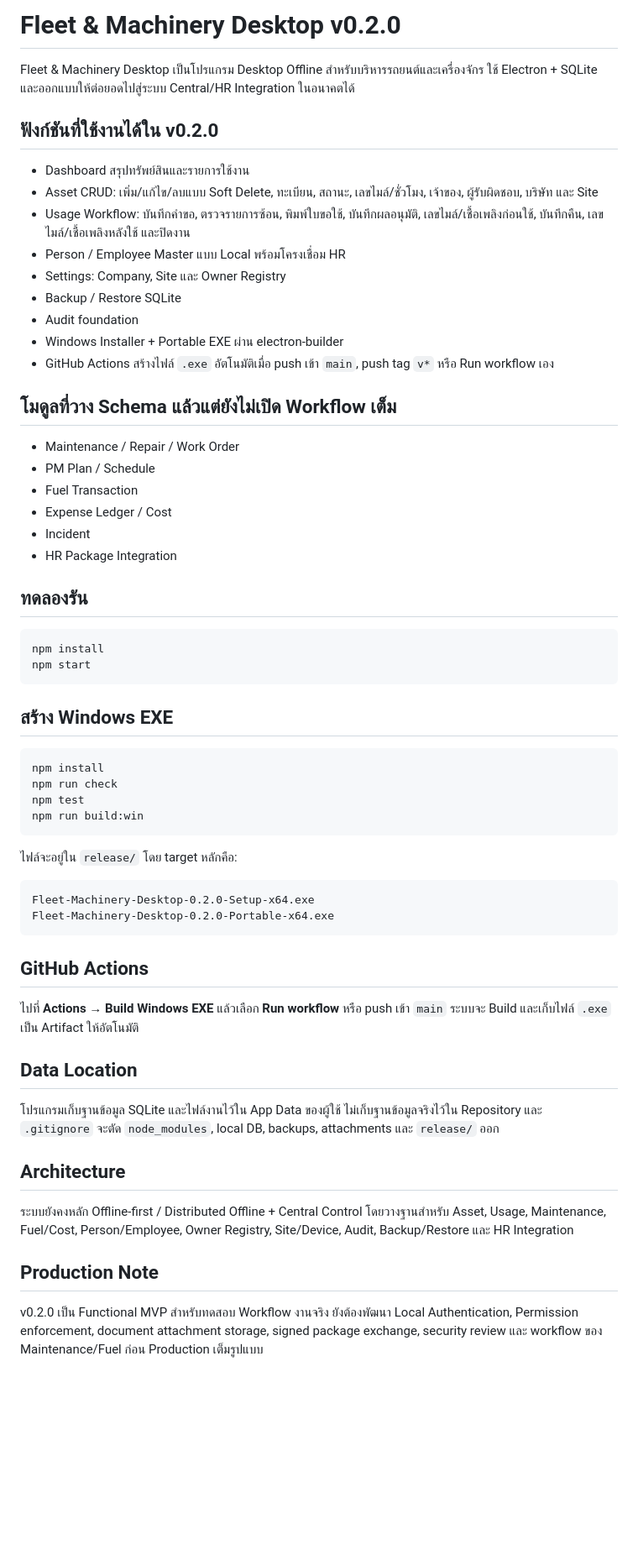
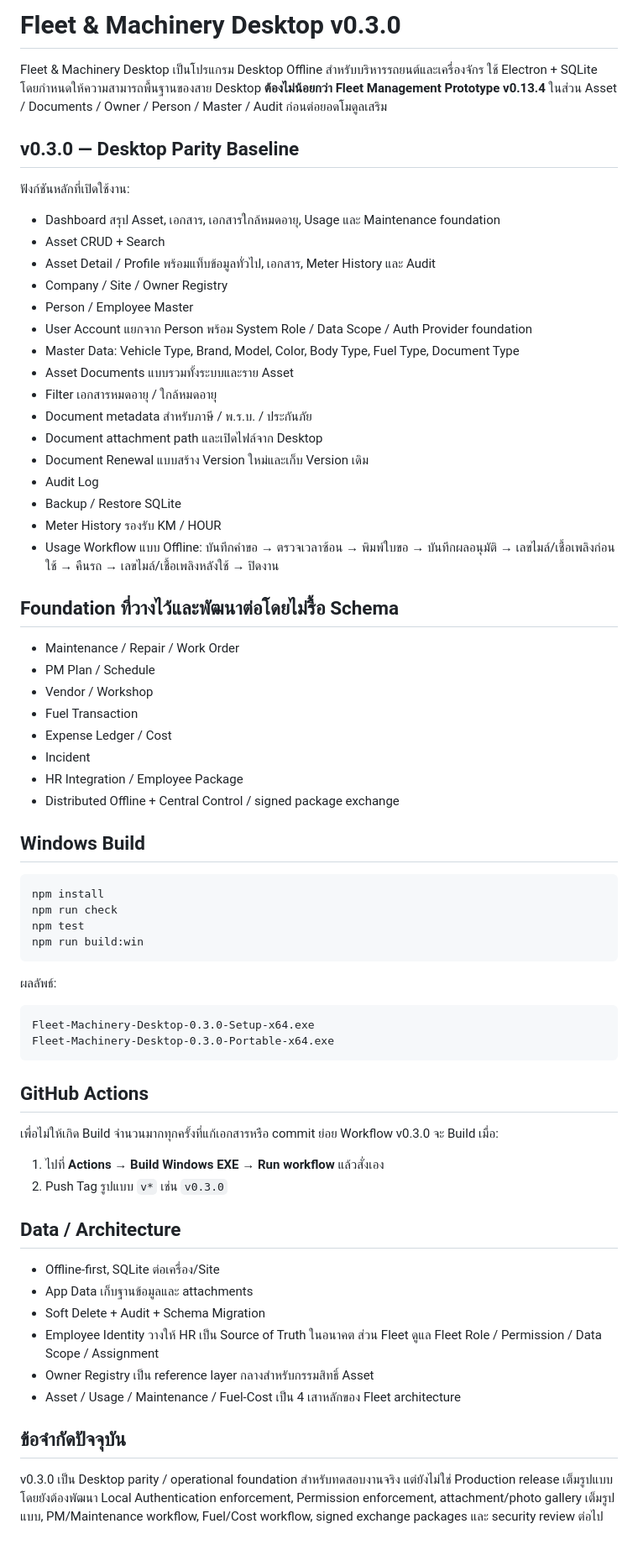
Before and after one commit to fe-go-bod-ki-Thippipo/fleet-management-desktop, a Markdown page: README.md, the part around the change. Shown at 84% size. GitHub-like rendering; blank space fills up the shorter version.

Commit message:
Document Fleet Desktop v0.3.0 parity baseline

````diff
--- a/README.md
+++ b/README.md
@@ -1,36 +1,40 @@
-# Fleet & Machinery Desktop v0.2.0
+# Fleet & Machinery Desktop v0.3.0
 
-Fleet & Machinery Desktop เป็นโปรแกรม Desktop Offline สำหรับบริหารรถยนต์และเครื่องจักร ใช้ Electron + SQLite และออกแบบให้ต่อยอดไปสู่ระบบ Central/HR Integration ในอนาคตได้
+Fleet & Machinery Desktop เป็นโปรแกรม Desktop Offline สำหรับบริหารรถยนต์และเครื่องจักร ใช้ Electron + SQLite โดยกำหนดให้ความสามารถพื้นฐานของสาย Desktop **ต้องไม่น้อยกว่า Fleet Management Prototype v0.13.4** ในส่วน Asset / Documents / Owner / Person / Master / Audit ก่อนต่อยอดโมดูลเสริม
 
-## ฟังก์ชันที่ใช้งานได้ใน v0.2.0
+## v0.3.0 — Desktop Parity Baseline
 
-- Dashboard สรุปทรัพย์สินและรายการใช้งาน
-- Asset CRUD: เพิ่ม/แก้ไข/ลบแบบ Soft Delete, ทะเบียน, สถานะ, เลขไมล์/ชั่วโมง, เจ้าของ, ผู้รับผิดชอบ, บริษัท และ Site
-- Usage Workflow: บันทึกคำขอ, ตรวจรายการซ้อน, พิมพ์ใบขอใช้, บันทึกผลอนุมัติ, เลขไมล์/เชื้อเพลิงก่อนใช้, บันทึกคืน, เลขไมล์/เชื้อเพลิงหลังใช้ และปิดงาน
-- Person / Employee Master แบบ Local พร้อมโครงเชื่อม HR
-- Settings: Company, Site และ Owner Registry
+ฟังก์ชันหลักที่เปิดใช้งาน:
+
+- Dashboard สรุป Asset, เอกสาร, เอกสารใกล้หมดอายุ, Usage และ Maintenance foundation
+- Asset CRUD + Search
+- Asset Detail / Profile พร้อมแท็บข้อมูลทั่วไป, เอกสาร, Meter History และ Audit
+- Company / Site / Owner Registry
+- Person / Employee Master
+- User Account แยกจาก Person พร้อม System Role / Data Scope / Auth Provider foundation
+- Master Data: Vehicle Type, Brand, Model, Color, Body Type, Fuel Type, Document Type
+- Asset Documents แบบรวมทั้งระบบและราย Asset
+- Filter เอกสารหมดอายุ / ใกล้หมดอายุ
+- Document metadata สำหรับภาษี / พ.ร.บ. / ประกันภัย
+- Document attachment path และเปิดไฟล์จาก Desktop
+- Document Renewal แบบสร้าง Version ใหม่และเก็บ Version เดิม
+- Audit Log
 - Backup / Restore SQLite
-- Audit foundation
-- Windows Installer + Portable EXE ผ่าน electron-builder
-- GitHub Actions สร้างไฟล์ `.exe` อัตโนมัติเมื่อ push เข้า `main`, push tag `v*` หรือ Run workflow เอง
+- Meter History รองรับ KM / HOUR
+- Usage Workflow แบบ Offline: บันทึกคำขอ → ตรวจเวลาซ้อน → พิมพ์ใบขอ → บันทึกผลอนุมัติ → เลขไมล์/เชื้อเพลิงก่อนใช้ → คืนรถ → เลขไมล์/เชื้อเพลิงหลังใช้ → ปิดงาน
 
-## โมดูลที่วาง Schema แล้วแต่ยังไม่เปิด Workflow เต็ม
+## Foundation ที่วางไว้และพัฒนาต่อโดยไม่รื้อ Schema
 
 - Maintenance / Repair / Work Order
 - PM Plan / Schedule
+- Vendor / Workshop
 - Fuel Transaction
 - Expense Ledger / Cost
 - Incident
-- HR Package Integration
+- HR Integration / Employee Package
+- Distributed Offline + Central Control / signed package exchange
 
-## ทดลองรัน
-
-```bash
-npm install
-npm start
-```
-
-## สร้าง Windows EXE
+## Windows Build
 
 ```bash
 npm install
@@ -39,25 +43,29 @@ npm test
 npm run build:win
 ```
 
-ไฟล์จะอยู่ใน `release/` โดย target หลักคือ:
+ผลลัพธ์:
 
 ```text
-Fleet-Machinery-Desktop-0.2.0-Setup-x64.exe
-Fleet-Machinery-Desktop-0.2.0-Portable-x64.exe
+Fleet-Machinery-Desktop-0.3.0-Setup-x64.exe
+Fleet-Machinery-Desktop-0.3.0-Portable-x64.exe
 ```
 
 ## GitHub Actions
 
-ไปที่ **Actions → Build Windows EXE** แล้วเลือก **Run workflow** หรือ push เข้า `main` ระบบจะ Build และเก็บไฟล์ `.exe` เป็น Artifact ให้อัตโนมัติ
+เพื่อไม่ให้เกิด Build จำนวนมากทุกครั้งที่แก้เอกสารหรือ commit ย่อย Workflow v0.3.0 จะ Build เมื่อ:
 
-## Data Location
+1. ไปที่ **Actions → Build Windows EXE → Run workflow** แล้วสั่งเอง
+2. Push Tag รูปแบบ `v*` เช่น `v0.3.0`
 
-โปรแกรมเก็บฐานข้อมูล SQLite และไฟล์งานไว้ใน App Data ของผู้ใช้ ไม่เก็บฐานข้อมูลจริงไว้ใน Repository และ `.gitignore` จะตัด `node_modules`, local DB, backups, attachments และ `release/` ออก
+## Data / Architecture
 
-## Architecture
+- Offline-first, SQLite ต่อเครื่อง/Site
+- App Data เก็บฐานข้อมูลและ attachments
+- Soft Delete + Audit + Schema Migration
+- Employee Identity วางให้ HR เป็น Source of Truth ในอนาคต ส่วน Fleet ดูแล Fleet Role / Permission / Data Scope / Assignment
+- Owner Registry เป็น reference layer กลางสำหรับกรรมสิทธิ์ Asset
+- Asset / Usage / Maintenance / Fuel-Cost เป็น 4 เสาหลักของ Fleet architecture
 
-ระบบยังคงหลัก Offline-first / Distributed Offline + Central Control โดยวางฐานสำหรับ Asset, Usage, Maintenance, Fuel/Cost, Person/Employee, Owner Registry, Site/Device, Audit, Backup/Restore และ HR Integration
+## ข้อจำกัดปัจจุบัน
 
-## Production Note
-
-v0.2.0 เป็น Functional MVP สำหรับทดสอบ Workflow งานจริง ยังต้องพัฒนา Local Authentication, Permission enforcement, document attachment storage, signed package exchange, security review และ workflow ของ Maintenance/Fuel ก่อน Production เต็มรูปแบบ
+v0.3.0 เป็น Desktop parity / operational foundation สำหรับทดสอบงานจริง แต่ยังไม่ใช่ Production release เต็มรูปแบบ โดยยังต้องพัฒนา Local Authentication enforcement, Permission enforcement, attachment/photo gallery เต็มรูปแบบ, PM/Maintenance workflow, Fuel/Cost workflow, signed exchange packages และ security review ต่อไป
````
